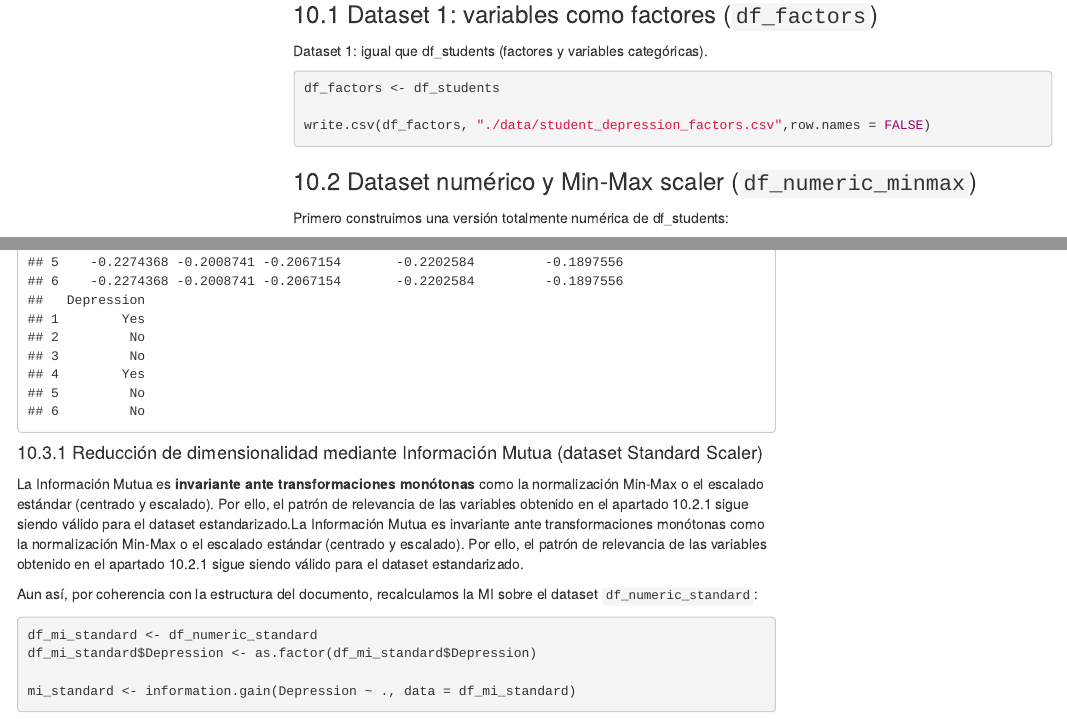
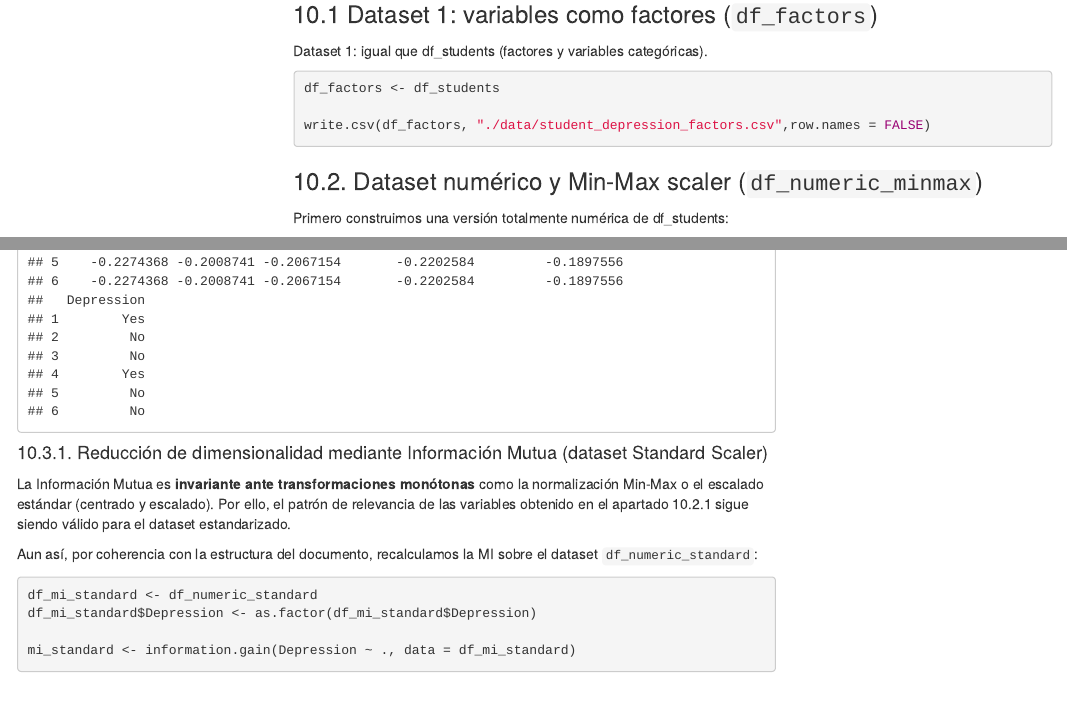
Before and after one commit to Dangalcan/depresset, an R Markdown document (2-preprocesamiento.Rmd): the page in a window 1100 px wide, from 14650 px down, and a second part further down, joined at a grey line. Rendered offline with R 4.5, knitr and Pandoc, with nearby package versions; some code elsewhere in the file could not run offline; menus at the side of the page are left out.

Commit message:
style: correct some explanations

````diff
--- a/2-preprocesamiento.Rmd
+++ b/2-preprocesamiento.Rmd
@@ -385,7 +385,7 @@ df_factors <- df_students
 write.csv(df_factors, "./data/student_depression_factors.csv",row.names = FALSE)
 ```
 
-### 10.2 Dataset numérico y Min-Max scaler (`df_numeric_minmax`)
+### 10.2. Dataset numérico y Min-Max scaler (`df_numeric_minmax`)
 
 Primero construimos una versión totalmente numérica de df_students:
 
@@ -552,9 +552,9 @@ write.csv(df_numeric_standard, "./data/student_depression_numeric_standard.csv",
 head(df_numeric_standard)
 ```
 
-#### 10.3.1 Reducción de dimensionalidad mediante Información Mutua (dataset Standard Scaler)
+#### 10.3.1. Reducción de dimensionalidad mediante Información Mutua (dataset Standard Scaler)
 
-La Información Mutua es **invariante ante transformaciones monótonas** como la normalización Min-Max o el escalado estándar (centrado y escalado). Por ello, el patrón de relevancia de las variables obtenido en el apartado 10.2.1 sigue siendo válido para el dataset estandarizado.La Información Mutua es invariante ante transformaciones monótonas como la normalización Min-Max o el escalado estándar (centrado y escalado). Por ello, el patrón de relevancia de las variables obtenido en el apartado 10.2.1 sigue siendo válido para el dataset estandarizado.
+La Información Mutua es **invariante ante transformaciones monótonas** como la normalización Min-Max o el escalado estándar (centrado y escalado). Por ello, el patrón de relevancia de las variables obtenido en el apartado 10.2.1 sigue siendo válido para el dataset estandarizado.
 
 Aun así, por coherencia con la estructura del documento, recalculamos la MI sobre el dataset `df_numeric_standard`:
 
````
Also changed, not shown: 2-preprocesamiento.html, 2-preprocesamiento.Rmd (4 more changed lines).
